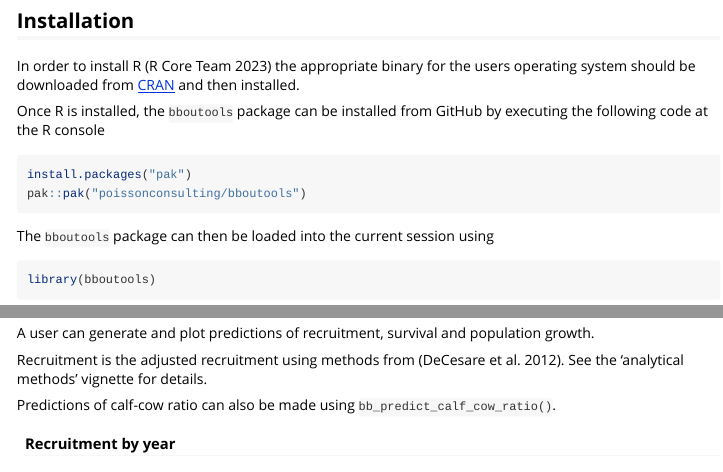
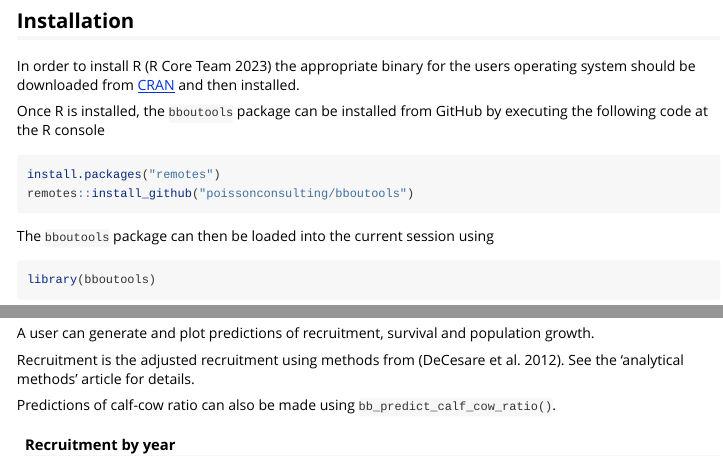
Before and after one commit to poissonconsulting/bboutools, an R Markdown document (vignettes/bboutools.Rmd): the page in a window 1100 px wide, from 440 px down, and a second part further down, joined at a grey line. Rendered offline with R 4.5, knitr and Pandoc, with nearby package versions; some code elsewhere in the file could not run offline; long lines of code are wrapped; common packages that the code uses without loading them are loaded.

Commit message:
minor edits to vignette

````diff
--- a/vignettes/bboutools.Rmd
+++ b/vignettes/bboutools.Rmd
@@ -41,8 +41,8 @@ In order to install R [@r] the appropriate binary for the users operating system
 
 Once R is installed, the `bboutools` package can be installed from GitHub by executing the following code at the R console
 ```{r, eval=FALSE}
-install.packages("pak")
-pak::pak("poissonconsulting/bboutools")
+install.packages("remotes")
+remotes::install_github("poissonconsulting/bboutools")
 ```
 
 The `bboutools` package can then be loaded into the current session using
@@ -199,7 +204,8 @@ tidy(survival, include_random_effects = FALSE)
 ## Predictions
 A user can generate and plot predictions of recruitment, survival and population growth.
 
-Recruitment is the adjusted recruitment using  methods from [@decesare_estimating_2012]. See the 'analytical methods' vignette for details.
+Recruitment is the adjusted recruitment using  methods from [@decesare_estimating_2012].
+See the 'analytical methods' article for details.
 
 Predictions of calf-cow ratio can also be made using `bb_predict_calf_cow_ratio()`.
 
````
Also changed, not shown: vignettes/bboutools.Rmd (18 more changed lines).
